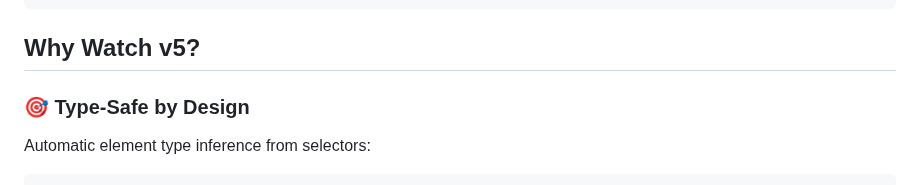
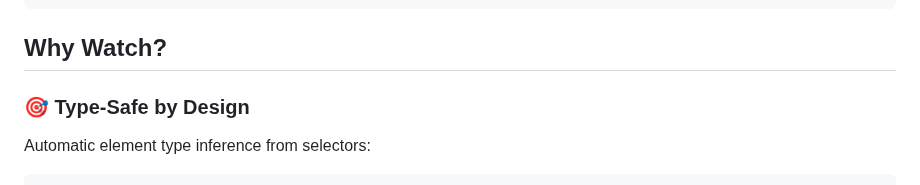
Before and after one commit to doeixd/watch, a Markdown page: README.md, the part around the change. GitHub-like rendering.

````diff
--- a/README.md
+++ b/README.md
@@ -23,7 +23,7 @@ watch('button', function* () {
 });
 ```
 
-## Why Watch v5?
+## Why Watch?
 
 ### 🎯 **Type-Safe by Design**
 Automatic element type inference from selectors:
````
